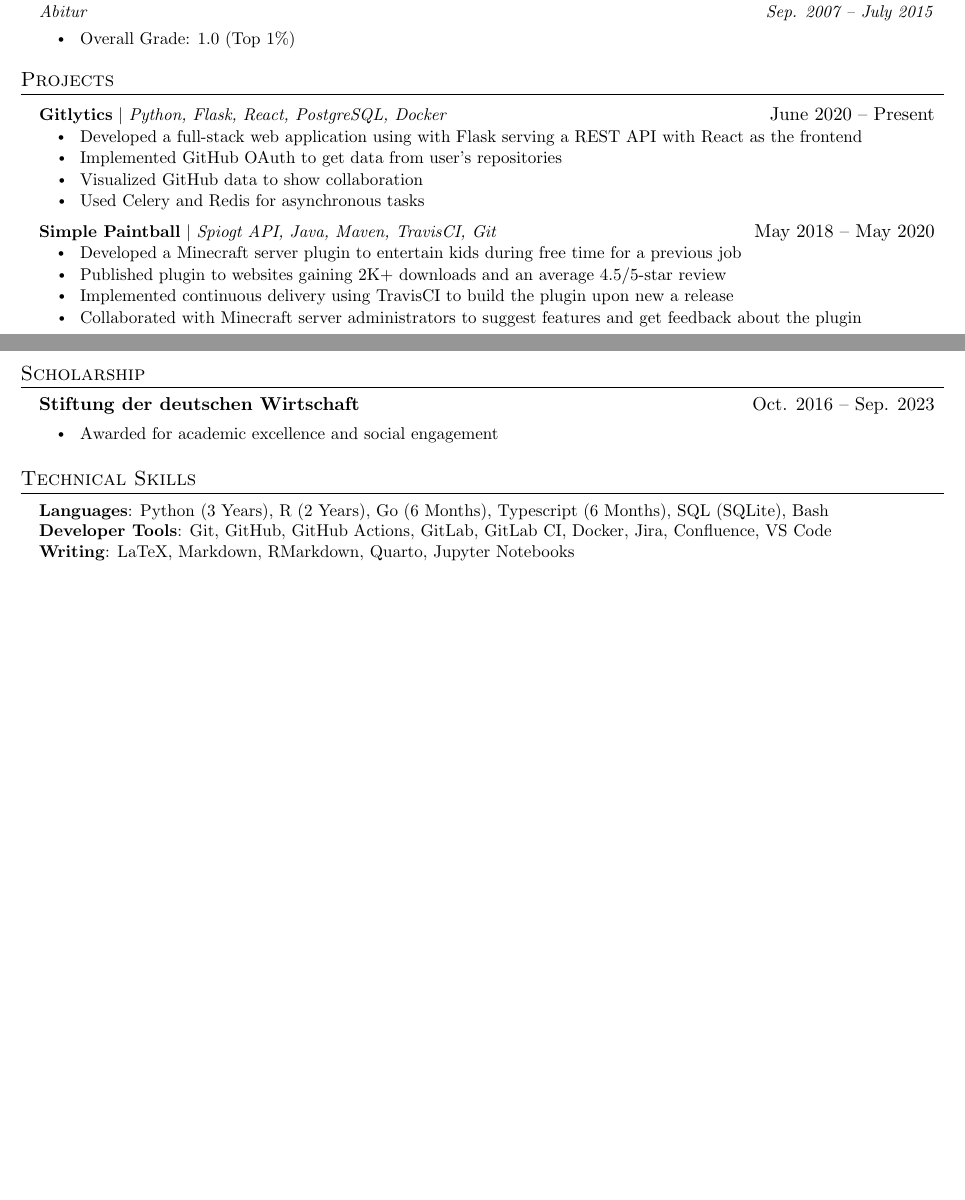
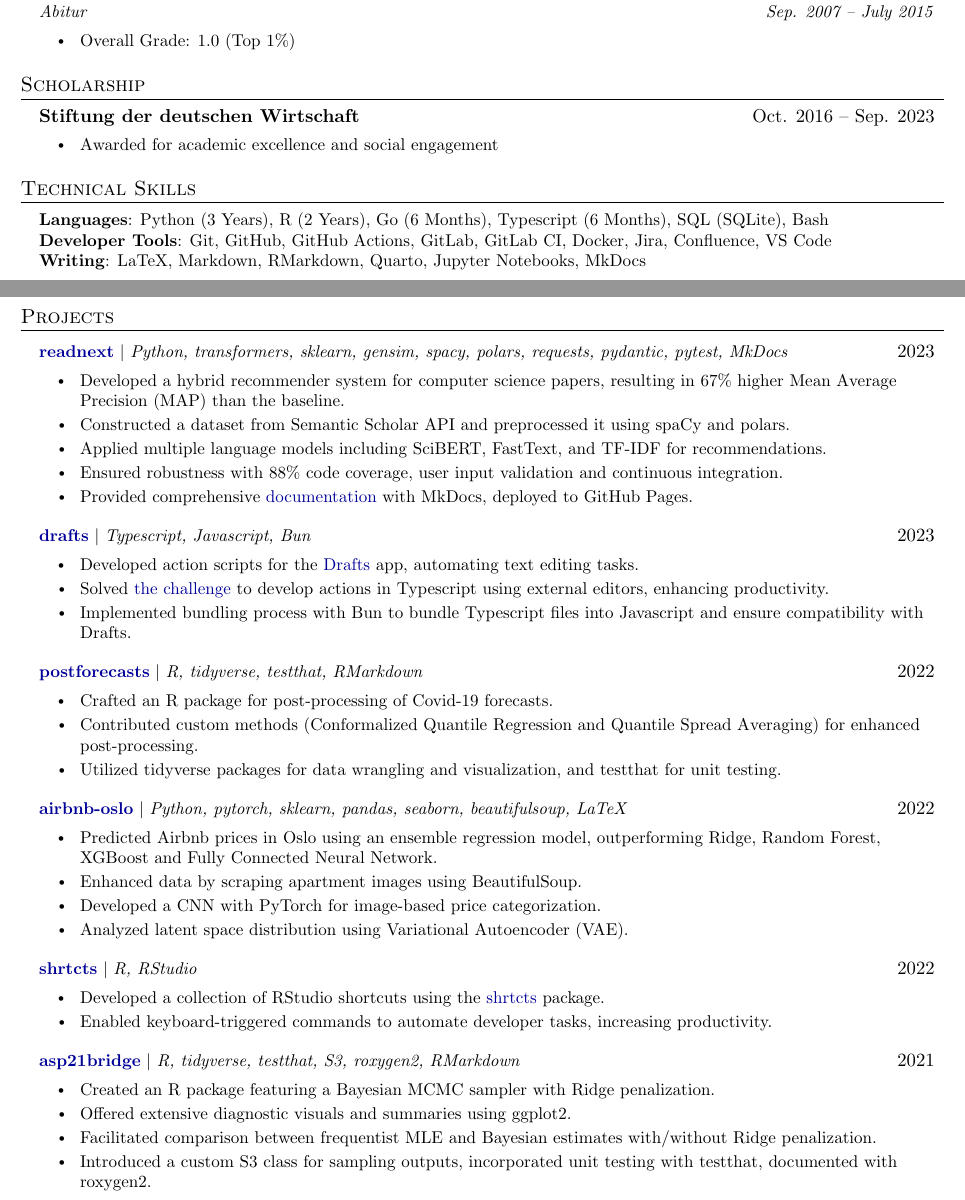
Before and after one commit to joel-beck/resume, a LaTeX CV (latex-english/beck-joel_resume-english.tex, which reads latex-english/projects.tex, latex-shared/skills.tex): two parts of pages 1 and 2 of 2, joined at a grey line, cut so that both start at the same text, the shorter picture padded with empty space. Compiled offline with pdfLaTeX.

Commit message:
customized projects section

```diff
--- a/latex-english/projects.tex
+++ b/latex-english/projects.tex
@@ -1,19 +1,72 @@
 \section{Projects}
+
 \HeadingsStart
+
 \ProjectHeading
-{Gitlytics}{Python, Flask, React, PostgreSQL, Docker}{June 2020 -- Present}
+{\href{https://github.com/joel-beck/readnext}{readnext}}{Python, transformers, sklearn, gensim, spacy, polars, requests, pydantic, pytest, MkDocs}{2023}
+
 \ItemsStart
-\Item{Developed a full-stack web application using with Flask serving a REST API with React as the frontend}
-\Item{Implemented GitHub OAuth to get data from user’s repositories}
-\Item{Visualized GitHub data to show collaboration}
-\Item{Used Celery and Redis for asynchronous tasks}
+\Item{Developed a hybrid recommender system for computer science papers, resulting in 67\% higher Mean Average Precision (MAP) than the baseline.}
+\Item{Constructed a dataset from Semantic Scholar API and preprocessed it using spaCy and polars.}
+\Item{Applied multiple language models including SciBERT, FastText, and TF-IDF for recommendations.}
+\Item{Ensured robustness with 88\% code coverage, user input validation and continuous integration.}
+\Item{Provided comprehensive \href{https://joel-beck.github.io/readnext/}{documentation} with MkDocs, deployed to GitHub Pages.}
 \ItemsEnd
+
+% ----------------------------------------------------------------------
+
 \ProjectHeading
-{Simple Paintball}{Spiogt API, Java, Maven, TravisCI, Git}{May 2018 -- May 2020}
+{\href{https://github.com/joel-beck/drafts-scripts}{drafts}}{Typescript, Javascript, Bun}{2023}
+
 \ItemsStart
-\Item{Developed a Minecraft server plugin to entertain kids during free time for a previous job}
-\Item{Published plugin to websites gaining 2K+ downloads and an average 4.5/5-star review}
-\Item{Implemented continuous delivery using TravisCI to build the plugin upon new a release}
-\Item{Collaborated with Minecraft server administrators to suggest features and get feedback about the plugin}
+\Item{Developed action scripts for the \href{https://getdrafts.com}{Drafts} app, automating text editing tasks.}
+\Item{Solved \href{https://forums.getdrafts.com/t/developing-outside-of-drafts/9578}{the challenge} to develop actions in Typescript using external editors, enhancing productivity.}
+\Item{Implemented bundling process with Bun to bundle Typescript files into Javascript and ensure compatibility with Drafts.}
 \ItemsEnd
+
+% ----------------------------------------------------------------------
+
+\ProjectHeading
+{\href{https://github.com/joel-beck/post-processing-forecasts}{postforecasts}}{R, tidyverse, testthat, RMarkdown}{2022}
+
+\ItemsStart
+\Item{Crafted an R package for post-processing of Covid-19 forecasts.}
+\Item{Contributed custom methods (Conformalized Quantile Regression and Quantile Spread Averaging) for enhanced post-processing.}
+\Item{Utilized tidyverse packages for data wrangling and visualization, and testthat for unit testing.}
+\ItemsEnd
+
+% ----------------------------------------------------------------------
+
+\ProjectHeading
+{\href{https://github.com/joel-beck/airbnb-oslo}{airbnb-oslo}}{Python, pytorch, sklearn, pandas, seaborn, beautifulsoup, LaTeX}{2022}
+
+\ItemsStart
+\Item{Predicted Airbnb prices in Oslo using an ensemble regression model, outperforming Ridge, Random Forest, XGBoost and Fully Connected Neural Network.}
+\Item{Enhanced data by scraping apartment images using BeautifulSoup.}
+\Item{Developed a CNN with PyTorch for image-based price categorization.}
+\Item{Analyzed latent space distribution using Variational Autoencoder (VAE).}
+\ItemsEnd
+
+% ----------------------------------------------------------------------
+
+\ProjectHeading
+{\href{https://github.com/joel-beck/shrtcts-mac}{shrtcts}}{R, RStudio}{2022}
+
+\ItemsStart
+\Item{Developed a collection of RStudio shortcuts using the \href{https://github.com/joel-beck/shrtcts-mac}{shrtcts} package.}
+\Item{Enabled keyboard-triggered commands to automate developer tasks, increasing productivity.}
+\ItemsEnd
+
+% ----------------------------------------------------------------------
+
+\ProjectHeading
+{\href{https://github.com/joel-beck/asp21bridge}{asp21bridge}}{R, tidyverse, testthat, S3, roxygen2, RMarkdown}{2021}
+
+\ItemsStart
+\Item{Created an R package featuring a Bayesian MCMC sampler with Ridge penalization.}
+\Item{Offered extensive diagnostic visuals and summaries using ggplot2.}
+\Item{Facilitated comparison between frequentist MLE and Bayesian estimates with/without Ridge penalization.}
+\Item{Introduced a custom S3 class for sampling outputs, incorporated unit testing with testthat, documented with roxygen2.}
+\ItemsEnd
+
 \HeadingsEnd
--- a/latex-english/skills.tex
+++ b/latex-shared/skills.tex
@@ -4,6 +4,6 @@
     \small{\item{
                     \textbf{Languages}{: Python (3 Years), R (2 Years), Go (6 Months), Typescript (6 Months), SQL (SQLite), Bash} \\
                     \textbf{Developer Tools}{: Git, GitHub, GitHub Actions, GitLab, GitLab CI, Docker, Jira, Confluence, VS Code} \\
-                    \textbf{Writing}{: LaTeX, Markdown, RMarkdown, Quarto, Jupyter Notebooks}
+                    \textbf{Writing}{: LaTeX, Markdown, RMarkdown, Quarto, Jupyter Notebooks, MkDocs}
               }}
 \end{itemize}
```
Also changed, not shown: latex-english/beck-joel_resume-english.tex (renamed from latex-english/beck-joel_resume-english_latex.tex, +7 -7 lines), latex-german/awards.tex (added, +12 -0 lines), latex-german/beck-joel_resume-german.tex (added, +25 -0 lines), latex-english/beck-joel_resume-english.pdf (added), latex-english/beck-joel_resume-english_latex.pdf (deleted), latex-shared/commands.tex (renamed from latex-english/commands.tex), latex-shared/config.tex (renamed from latex-english/config.tex), latex-shared/header.tex (renamed from latex-english/header.tex).
